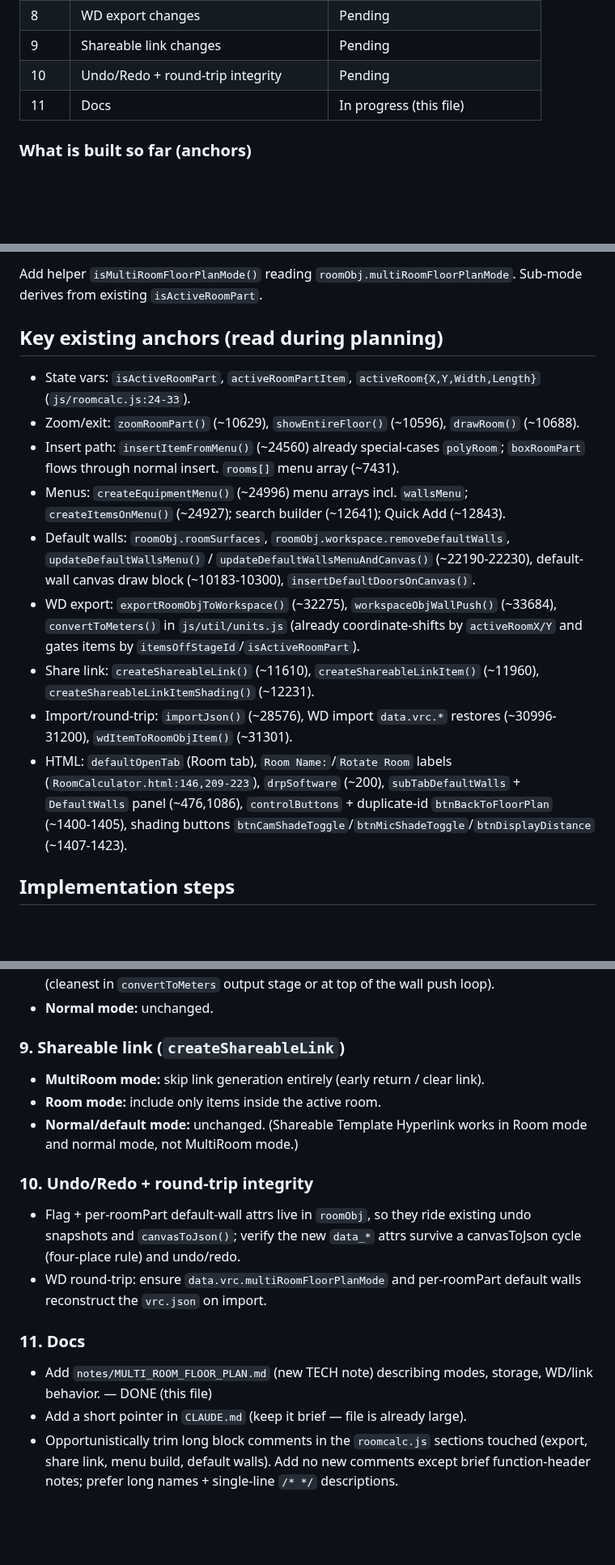
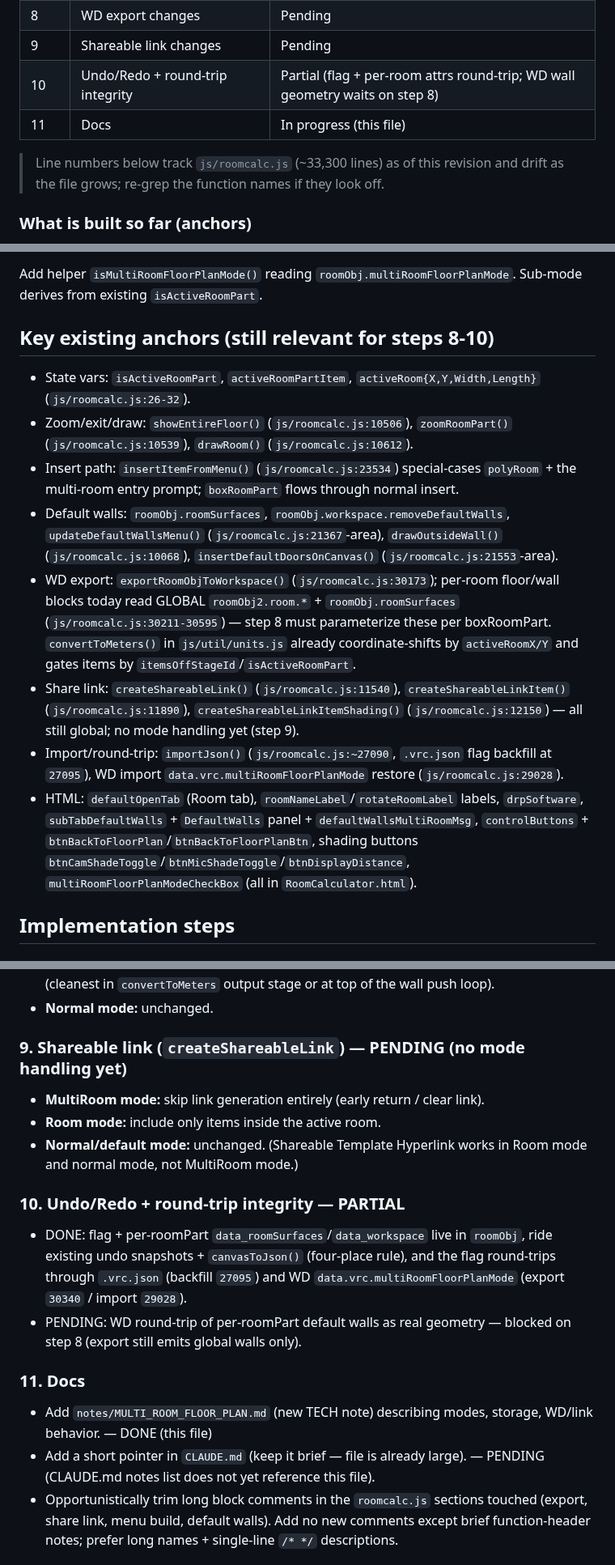
Before and after one commit to vtjoeh/video_room_calc, a Markdown page: notes/MULTI_ROOM_FLOOR_PLAN.md, 3 parts joined by grey strips. Shown at 81% size. Rendered like a GitHub page; blank space fills up the shorter version.

```diff
--- a/notes/MULTI_ROOM_FLOOR_PLAN.md
+++ b/notes/MULTI_ROOM_FLOOR_PLAN.md
@@ -15,7 +17,9 @@ Add a sticky, design-level "Multi-Room Floor Plan Mode" with two sub-modes (Mult
 | 7 | Default Walls preview on boxRoomPart | **Done** |
 | 8 | WD export changes | Pending |
 | 9 | Shareable link changes | Pending |
-| 10 | Undo/Redo + round-trip integrity | Pending |
+| 10 | Undo/Redo + round-trip integrity | Partial (flag + per-room attrs round-trip; WD wall geometry waits on step 8) |
 | 11 | Docs | In progress (this file) |
 
+> Line numbers below track `js/roomcalc.js` (~33,300 lines) as of this revision and drift as the file grows; re-grep the function names if they look off.
+
 ### What is built so far (anchors)
@@ -55,16 +63,15 @@ Add a sticky, design-level "Multi-Room Floor Plan Mode" with two sub-modes (Mult
 
 Add helper `isMultiRoomFloorPlanMode()` reading `roomObj.multiRoomFloorPlanMode`. Sub-mode derives from existing `isActiveRoomPart`.
 
-## Key existing anchors (read during planning)
-- State vars: `isActiveRoomPart`, `activeRoomPartItem`, `activeRoom{X,Y,Width,Length}` (`js/roomcalc.js:24-33`).
-- Zoom/exit: `zoomRoomPart()` (~10629), `showEntireFloor()` (~10596), `drawRoom()` (~10688).
-- Insert path: `insertItemFromMenu()` (~24560) already special-cases `polyRoom`; `boxRoomPart` flows through normal insert. `rooms[]` menu array (~7431).
-- Menus: `createEquipmentMenu()` (~24996) menu arrays incl. `wallsMenu`; `createItemsOnMenu()` (~24927); search builder (~12641); Quick Add (~12843).
-- Default walls: `roomObj.roomSurfaces`, `roomObj.workspace.removeDefaultWalls`, `updateDefaultWallsMenu()` / `updateDefaultWallsMenuAndCanvas()` (~22190-22230), default-wall canvas draw block (~10183-10300), `insertDefaultDoorsOnCanvas()`.
-- WD export: `exportRoomObjToWorkspace()` (~32275), `workspaceObjWallPush()` (~33684), `convertToMeters()` in `js/util/units.js` (already coordinate-shifts by `activeRoomX/Y` and gates items by `itemsOffStageId`/`isActiveRoomPart`).
-- Share link: `createShareableLink()` (~11610), `createShareableLinkItem()` (~11960), `createShareableLinkItemShading()` (~12231).
-- Import/round-trip: `importJson()` (~28576), WD import `data.vrc.*` restores (~30996-31200), `wdItemToRoomObjItem()` (~31301).
-- HTML: `defaultOpenTab` (Room tab), `Room Name:`/`Rotate Room` labels (`RoomCalculator.html:146,209-223`), `drpSoftware` (~200), `subTabDefaultWalls` + `DefaultWalls` panel (~476,1086), `controlButtons` + duplicate-id `btnBackToFloorPlan` (~1400-1405), shading buttons `btnCamShadeToggle`/`btnMicShadeToggle`/`btnDisplayDistance` (~1407-1423).
+## Key existing anchors (still relevant for steps 8-10)
+- State vars: `isActiveRoomPart`, `activeRoomPartItem`, `activeRoom{X,Y,Width,Length}` (`js/roomcalc.js:26-32`).
+- Zoom/exit/draw: `showEntireFloor()` (`js/roomcalc.js:10506`), `zoomRoomPart()` (`js/roomcalc.js:10539`), `drawRoom()` (`js/roomcalc.js:10612`).
+- Insert path: `insertItemFromMenu()` (`js/roomcalc.js:23534`) special-cases `polyRoom` + the multi-room entry prompt; `boxRoomPart` flows through normal insert.
+- Default walls: `roomObj.roomSurfaces`, `roomObj.workspace.removeDefaultWalls`, `updateDefaultWallsMenu()` (`js/roomcalc.js:21367`-area), `drawOutsideWall()` (`js/roomcalc.js:10068`), `insertDefaultDoorsOnCanvas()` (`js/roomcalc.js:21553`-area).
+- WD export: `exportRoomObjToWorkspace()` (`js/roomcalc.js:30173`); per-room floor/wall blocks today read GLOBAL `roomObj2.room.*` + `roomObj.roomSurfaces` (`js/roomcalc.js:30211-30595`) — step 8 must parameterize these per boxRoomPart. `convertToMeters()` in `js/util/units.js` already coordinate-shifts by `activeRoomX/Y` and gates items by `itemsOffStageId`/`isActiveRoomPart`.
+- Share link: `createShareableLink()` (`js/roomcalc.js:11540`), `createShareableLinkItem()` (`js/roomcalc.js:11890`), `createShareableLinkItemShading()` (`js/roomcalc.js:12150`) — all still global; no mode handling yet (step 9).
+- Import/round-trip: `importJson()` (`js/roomcalc.js:~27090`, `.vrc.json` flag backfill at `27095`), WD import `data.vrc.multiRoomFloorPlanMode` restore (`js/roomcalc.js:29028`).
+- HTML: `defaultOpenTab` (Room tab), `roomNameLabel`/`rotateRoomLabel` labels, `drpSoftware`, `subTabDefaultWalls` + `DefaultWalls` panel + `defaultWallsMultiRoomMsg`, `controlButtons` + `btnBackToFloorPlan`/`btnBackToFloorPlanBtn`, shading buttons `btnCamShadeToggle`/`btnMicShadeToggle`/`btnDisplayDistance`, `multiRoomFloorPlanModeCheckBox` (all in `RoomCalculator.html`).
 
 ## Implementation steps
 
@@ -112,18 +119,18 @@ Add helper `isMultiRoomFloorPlanMode()` reading `roomObj.multiRoomFloorPlanMode`
 - **Wall clipping (Room mode):** for `wallStd`/`wallGlass`/`wallWindow` extending outside the room, truncate `item.height` (length) so it fits within room −0.10/+0.10 m, using only the main VRC `rotation` (ignore tilt/lean). Do this on the VRC-item clone right before WD push (cleanest in `convertToMeters` output stage or at top of the wall push loop).
 - **Normal mode:** unchanged.
 
-### 9. Shareable link (`createShareableLink`)
+### 9. Shareable link (`createShareableLink`)  — PENDING (no mode handling yet)
 - **MultiRoom mode:** skip link generation entirely (early return / clear link).
 - **Room mode:** include only items inside the active room.
 - **Normal/default mode:** unchanged. (Shareable Template Hyperlink works in Room mode and normal mode, not MultiRoom mode.)
 
-### 10. Undo/Redo + round-trip integrity
-- Flag + per-roomPart default-wall attrs live in `roomObj`, so they ride existing undo snapshots and `canvasToJson()`; verify the new `data_*` attrs survive a canvasToJson cycle (four-place rule) and undo/redo.
-- WD round-trip: ensure `data.vrc.multiRoomFloorPlanMode` and per-roomPart default walls reconstruct the `vrc.json` on import.
+### 10. Undo/Redo + round-trip integrity  — PARTIAL
+- DONE: flag + per-roomPart `data_roomSurfaces`/`data_workspace` live in `roomObj`, ride existing undo snapshots + `canvasToJson()` (four-place rule), and the flag round-trips through `.vrc.json` (backfill `27095`) and WD `data.vrc.multiRoomFloorPlanMode` (export `30340` / import `29028`).
+- PENDING: WD round-trip of per-roomPart default walls as real geometry — blocked on step 8 (export still emits global walls only).
 
 ### 11. Docs
 - Add `notes/MULTI_ROOM_FLOOR_PLAN.md` (new TECH note) describing modes, storage, WD/link behavior.  — DONE (this file)
-- Add a short pointer in `CLAUDE.md` (keep it brief — file is already large).
+- Add a short pointer in `CLAUDE.md` (keep it brief — file is already large).  — PENDING (CLAUDE.md notes list does not yet reference this file).
 - Opportunistically trim long block comments in the `roomcalc.js` sections touched (export, share link, menu build, default walls). Add no new comments except brief function-header notes; prefer long names + single-line `/* */` descriptions.
 
 ## Resolved decisions (round 2)
```
Also changed, not shown: other parts of notes/MULTI_ROOM_FLOOR_PLAN.md (+31 -25 lines).
